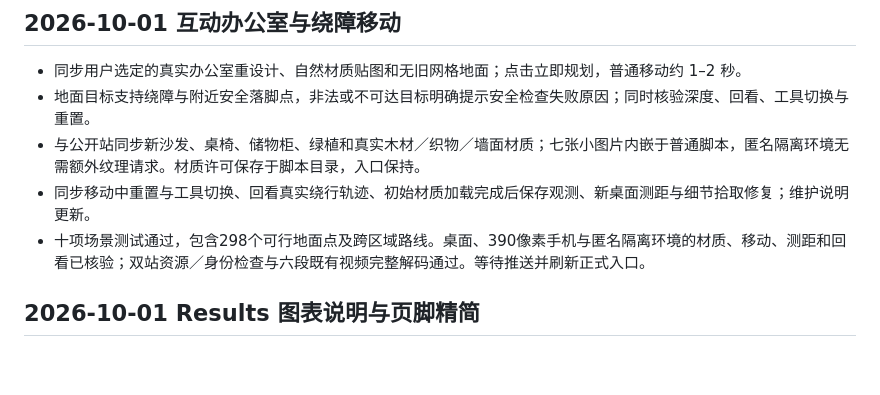
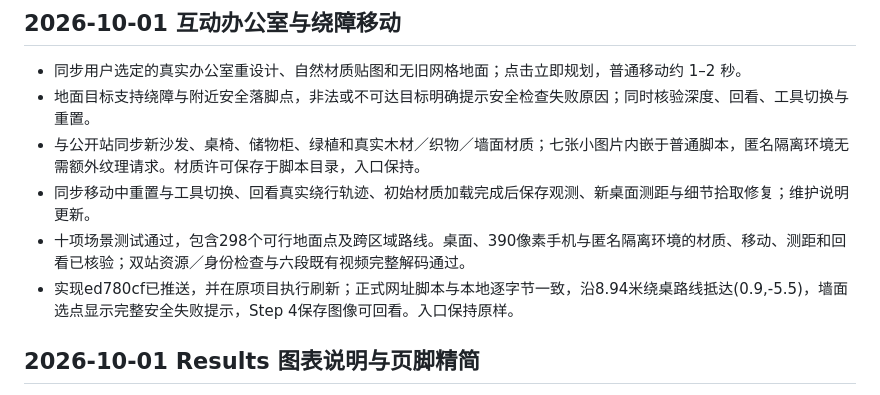
Before and after one commit to Eas1L/agenticnav-anonymous-site, a Markdown page: PLAN.md, the part around the change. Rendered like a GitHub page; blank space fills up the shorter version.

Commit message:
Record live anonymous demo verification

```diff
--- a/PLAN.md
+++ b/PLAN.md
@@ -6,7 +6,8 @@
 - 地面目标支持绕障与附近安全落脚点，非法或不可达目标明确提示安全检查失败原因；同时核验深度、回看、工具切换与重置。
 - 与公开站同步新沙发、桌椅、储物柜、绿植和真实木材／织物／墙面材质；七张小图片内嵌于普通脚本，匿名隔离环境无需额外纹理请求。材质许可保存于脚本目录，入口保持。
 - 同步移动中重置与工具切换、回看真实绕行轨迹、初始材质加载完成后保存观测、新桌面测距与细节拾取修复；维护说明更新。
-- 十项场景测试通过，包含298个可行地面点及跨区域路线。桌面、390像素手机与匿名隔离环境的材质、移动、测距和回看已核验；双站资源／身份检查与六段既有视频完整解码通过。等待推送并刷新正式入口。
+- 十项场景测试通过，包含298个可行地面点及跨区域路线。桌面、390像素手机与匿名隔离环境的材质、移动、测距和回看已核验；双站资源／身份检查与六段既有视频完整解码通过。
+- 实现ed780cf已推送，并在原项目执行刷新；正式网址脚本与本地逐字节一致，沿8.94米绕桌路线抵达(0.9,-5.5)，墙面选点显示完整安全失败提示，Step 4保存图像可回看。入口保持原样。
 
 ## 2026-10-01 Results 图表说明与页脚精简
 
```
